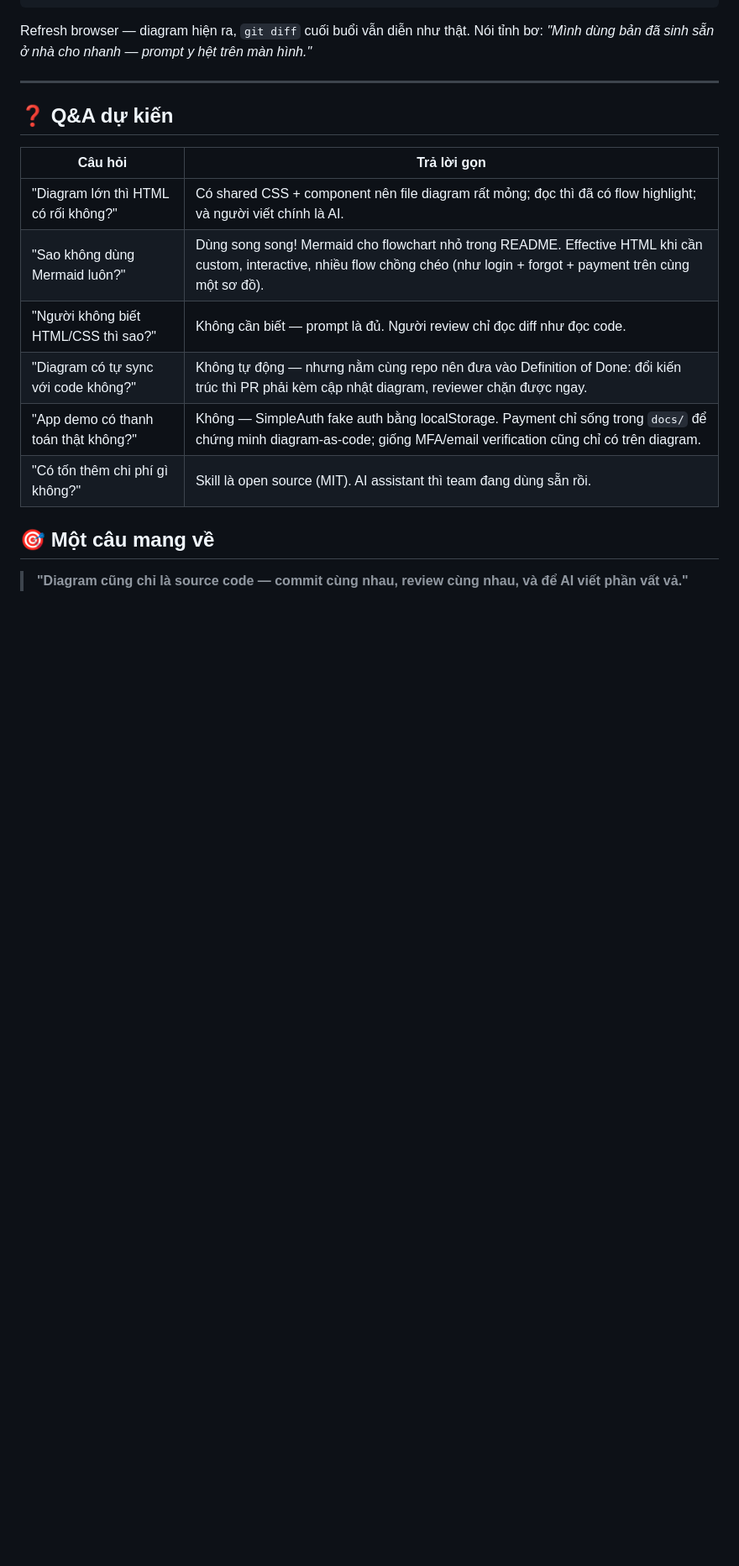
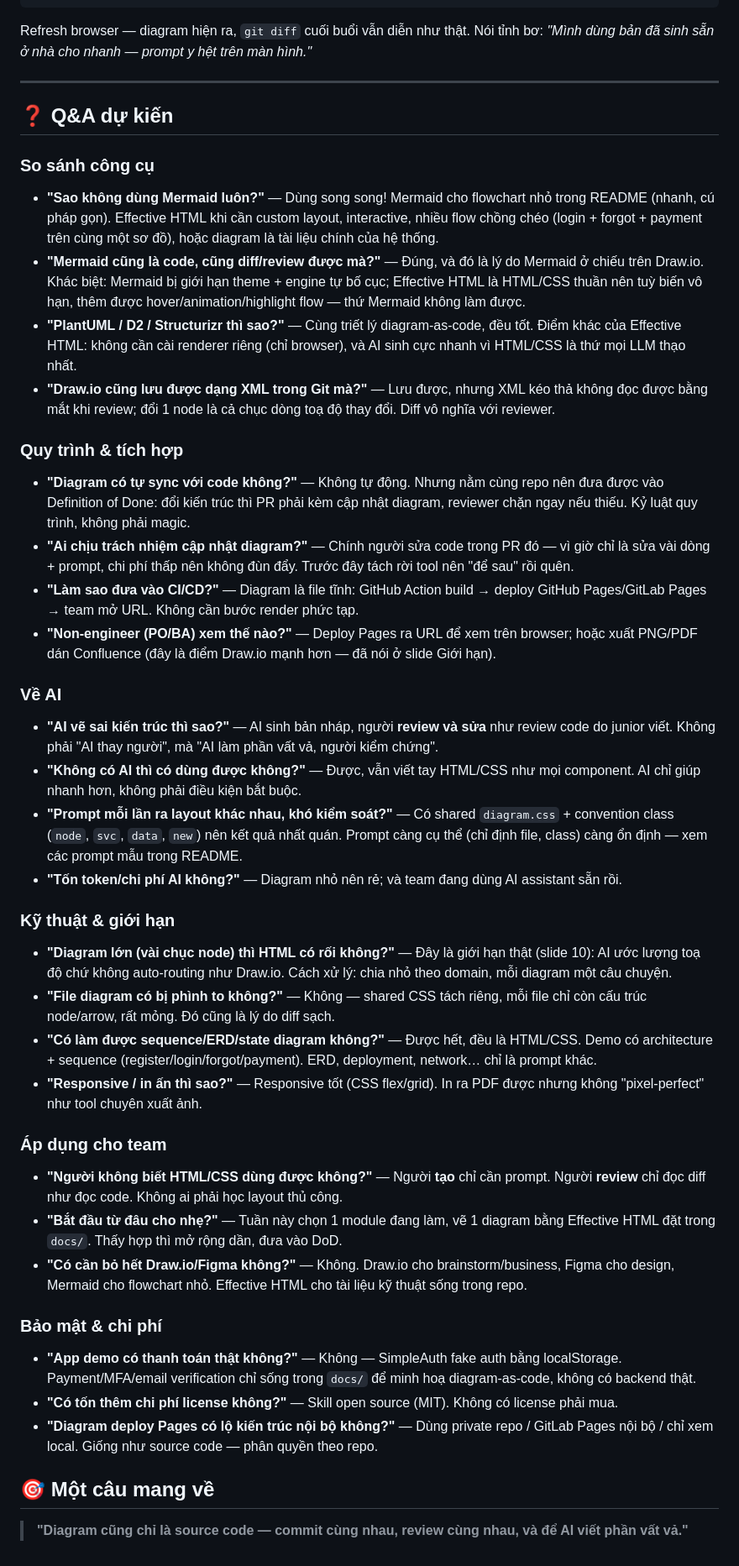
Before and after one commit to 10knThanh/tech-sharing-effective-html, a Markdown page: PRESENT.md, the part around the change. Shown at 84% size. Rendered like a GitHub page; blank space fills up the shorter version.

Commit message:
Mở rộng Q&A: câu hỏi theo 6 nhóm chủ đề
Co-Authored-By: Claude Fable 5 <noreply@anthropic.com>

```diff
--- a/PRESENT.md
+++ b/PRESENT.md
@@ -173,14 +173,45 @@ Nói tỉnh bơ: *"Mình dùng bản đã sinh sẵn ở nhà cho nhanh — prom
 
 ## ❓ Q&A dự kiến
 
-| Câu hỏi | Trả lời gọn |
-|---|---|
-| "Diagram lớn thì HTML có rối không?" | Có shared CSS + component nên file diagram rất mỏng; đọc thì đã có flow highlight; và người viết chính là AI. |
-| "Sao không dùng Mermaid luôn?" | Dùng song song! Mermaid cho flowchart nhỏ trong README. Effective HTML khi cần custom, interactive, nhiều flow chồng chéo (như login + forgot + payment trên cùng một sơ đồ). |
-| "Người không biết HTML/CSS thì sao?" | Không cần biết — prompt là đủ. Người review chỉ đọc diff như đọc code. |
-| "Diagram có tự sync với code không?" | Không tự động — nhưng nằm cùng repo nên đưa vào Definition of Done: đổi kiến trúc thì PR phải kèm cập nhật diagram, reviewer chặn được ngay. |
-| "App demo có thanh toán thật không?" | Không — SimpleAuth fake auth bằng localStorage. Payment chỉ sống trong `docs/` để chứng minh diagram-as-code; giống MFA/email verification cũng chỉ có trên diagram. |
-| "Có tốn thêm chi phí gì không?" | Skill là open source (MIT). AI assistant thì team đang dùng sẵn rồi. |
+### So sánh công cụ
+
+- **"Sao không dùng Mermaid luôn?"** — Dùng song song! Mermaid cho flowchart nhỏ trong README (nhanh, cú pháp gọn). Effective HTML khi cần custom layout, interactive, nhiều flow chồng chéo (login + forgot + payment trên cùng một sơ đồ), hoặc diagram là tài liệu chính của hệ thống.
+- **"Mermaid cũng là code, cũng diff/review được mà?"** — Đúng, và đó là lý do Mermaid ở chiếu trên Draw.io. Khác biệt: Mermaid bị giới hạn theme + engine tự bố cục; Effective HTML là HTML/CSS thuần nên tuỳ biến vô hạn, thêm được hover/animation/highlight flow — thứ Mermaid không làm được.
+- **"PlantUML / D2 / Structurizr thì sao?"** — Cùng triết lý diagram-as-code, đều tốt. Điểm khác của Effective HTML: không cần cài renderer riêng (chỉ browser), và AI sinh cực nhanh vì HTML/CSS là thứ mọi LLM thạo nhất.
+- **"Draw.io cũng lưu được dạng XML trong Git mà?"** — Lưu được, nhưng XML kéo thả không đọc được bằng mắt khi review; đổi 1 node là cả chục dòng toạ độ thay đổi. Diff vô nghĩa với reviewer.
+
+### Quy trình & tích hợp
+
+- **"Diagram có tự sync với code không?"** — Không tự động. Nhưng nằm cùng repo nên đưa được vào Definition of Done: đổi kiến trúc thì PR phải kèm cập nhật diagram, reviewer chặn ngay nếu thiếu. Kỷ luật quy trình, không phải magic.
+- **"Ai chịu trách nhiệm cập nhật diagram?"** — Chính người sửa code trong PR đó — vì giờ chỉ là sửa vài dòng + prompt, chi phí thấp nên không đùn đẩy. Trước đây tách rời tool nên "để sau" rồi quên.
+- **"Làm sao đưa vào CI/CD?"** — Diagram là file tĩnh: GitHub Action build → deploy GitHub Pages/GitLab Pages → team mở URL. Không cần bước render phức tạp.
+- **"Non-engineer (PO/BA) xem thế nào?"** — Deploy Pages ra URL để xem trên browser; hoặc xuất PNG/PDF dán Confluence (đây là điểm Draw.io mạnh hơn — đã nói ở slide Giới hạn).
+
+### Về AI
+
+- **"AI vẽ sai kiến trúc thì sao?"** — AI sinh bản nháp, người **review và sửa** như review code do junior viết. Không phải "AI thay người", mà "AI làm phần vất vả, người kiểm chứng".
+- **"Không có AI thì có dùng được không?"** — Được, vẫn viết tay HTML/CSS như mọi component. AI chỉ giúp nhanh hơn, không phải điều kiện bắt buộc.
+- **"Prompt mỗi lần ra layout khác nhau, khó kiểm soát?"** — Có shared `diagram.css` + convention class (`node`, `svc`, `data`, `new`) nên kết quả nhất quán. Prompt càng cụ thể (chỉ định file, class) càng ổn định — xem các prompt mẫu trong README.
+- **"Tốn token/chi phí AI không?"** — Diagram nhỏ nên rẻ; và team đang dùng AI assistant sẵn rồi.
+
+### Kỹ thuật & giới hạn
+
+- **"Diagram lớn (vài chục node) thì HTML có rối không?"** — Đây là giới hạn thật (slide 10): AI ước lượng toạ độ chứ không auto-routing như Draw.io. Cách xử lý: chia nhỏ theo domain, mỗi diagram một câu chuyện.
+- **"File diagram có bị phình to không?"** — Không — shared CSS tách riêng, mỗi file chỉ còn cấu trúc node/arrow, rất mỏng. Đó cũng là lý do diff sạch.
+- **"Có làm được sequence/ERD/state diagram không?"** — Được hết, đều là HTML/CSS. Demo có architecture + sequence (register/login/forgot/payment). ERD, deployment, network… chỉ là prompt khác.
+- **"Responsive / in ấn thì sao?"** — Responsive tốt (CSS flex/grid). In ra PDF được nhưng không "pixel-perfect" như tool chuyên xuất ảnh.
+
+### Áp dụng cho team
+
+- **"Người không biết HTML/CSS dùng được không?"** — Người **tạo** chỉ cần prompt. Người **review** chỉ đọc diff như đọc code. Không ai phải học layout thủ công.
+- **"Bắt đầu từ đâu cho nhẹ?"** — Tuần này chọn 1 module đang làm, vẽ 1 diagram bằng Effective HTML đặt trong `docs/`. Thấy hợp thì mở rộng dần, đưa vào DoD.
+- **"Có cần bỏ hết Draw.io/Figma không?"** — Không. Draw.io cho brainstorm/business, Figma cho design, Mermaid cho flowchart nhỏ. Effective HTML cho tài liệu kỹ thuật sống trong repo.
+
+### Bảo mật & chi phí
+
+- **"App demo có thanh toán thật không?"** — Không — SimpleAuth fake auth bằng localStorage. Payment/MFA/email verification chỉ sống trong `docs/` để minh hoạ diagram-as-code, không có backend thật.
+- **"Có tốn thêm chi phí license không?"** — Skill open source (MIT). Không có license phải mua.
+- **"Diagram deploy Pages có lộ kiến trúc nội bộ không?"** — Dùng private repo / GitLab Pages nội bộ / chỉ xem local. Giống như source code — phân quyền theo repo.
 
 ## 🎯 Một câu mang về
 
```
